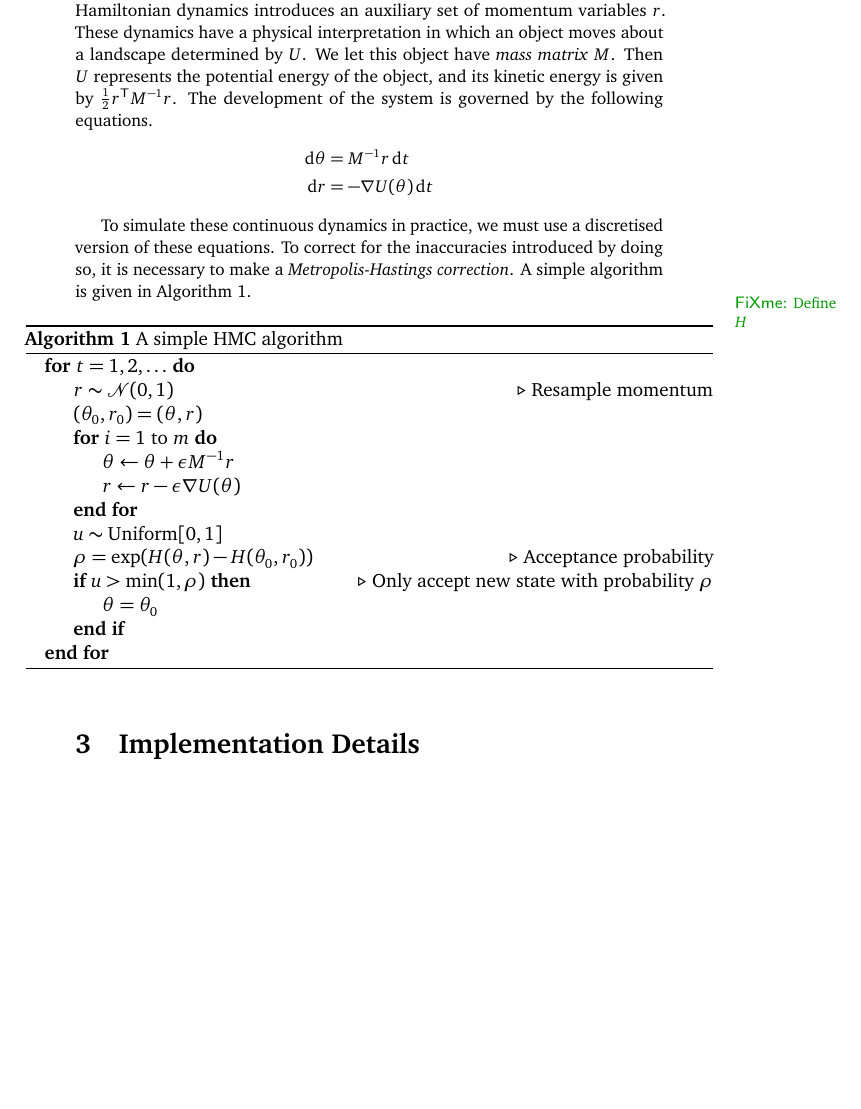
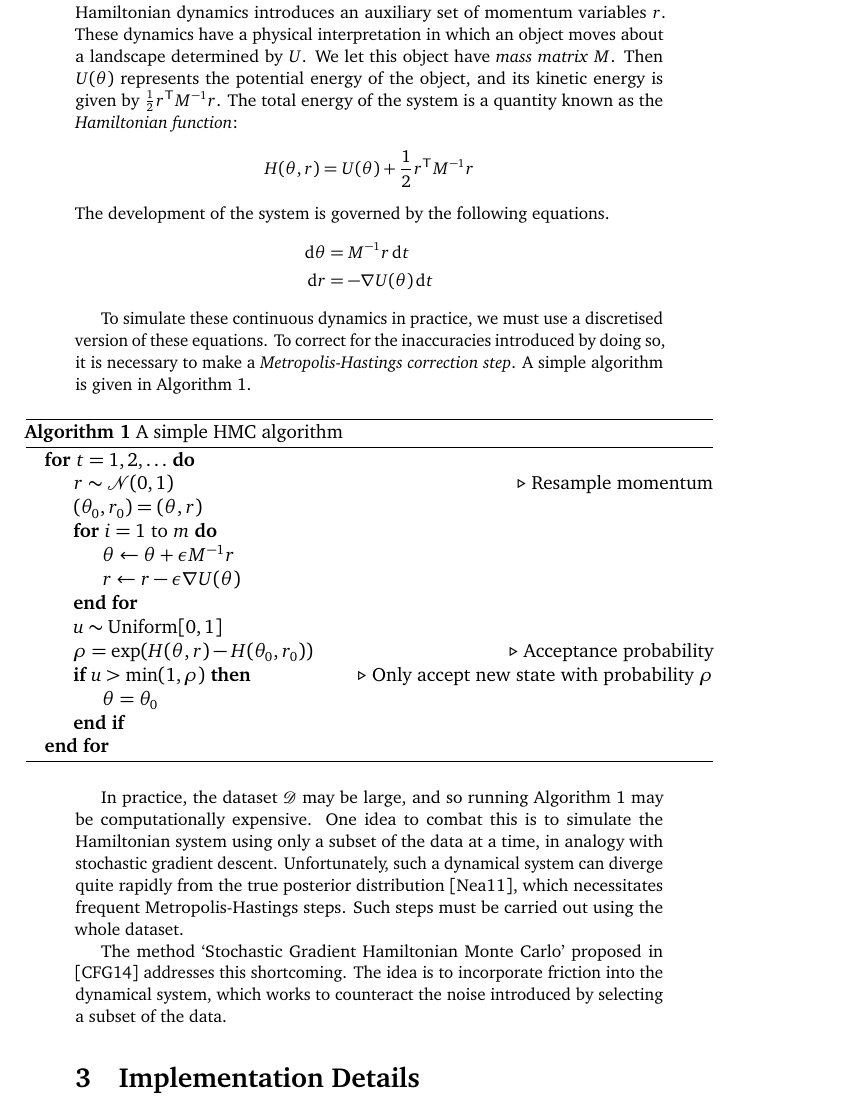
Before and after one commit to sacktock/SGHMC, a LaTeX document (writeup/report/report.tex, which reads writeup/report/parts/background.tex): part of page 2 of 3 before the commit and part of page 2 of 6 after it, cut so that both start at the same text, the shorter picture padded with empty space. Compiled offline with pdfLaTeX.

Commit message:
Added a little more to the background section

```diff
--- a/writeup/report/parts/background.tex
+++ b/writeup/report/parts/background.tex
@@ -8,13 +8,17 @@ To begin with prior distribution $p(\theta)$ and likelihood $p(x \mid \theta)$.
 \begin{equation*}
     U \defeq - \sum_{x \in \D}\log p(x \mid \theta) - \log p(\theta)
 \end{equation*}
-Note that, using Bayes' rule, we have that the posterior $p(\theta \mid \D) \propto \exp(-U)$. Hamiltonian dynamics introduces an auxiliary set of momentum variables $r$. These dynamics have a physical interpretation in which an object moves about a landscape determined by $U$. We let this object have \emph{mass matrix} $M$. Then $U$ represents the potential energy of the object, and its kinetic energy is given by $\frac 1 2 r^{\mathsf T} M^{-1} r$. The development of the system is governed by the following equations.
+Note that, using Bayes' rule, we have that the posterior $p(\theta \mid \D) \propto \exp(-U)$. Hamiltonian dynamics introduces an auxiliary set of momentum variables $r$. These dynamics have a physical interpretation in which an object moves about a landscape determined by $U$. We let this object have \emph{mass matrix} $M$. Then $U(\theta)$ represents the potential energy of the object, and its kinetic energy is given by $\frac 1 2 r^{\mathsf T} M^{-1} r$. The total energy of the system is a quantity known as the \emph{Hamiltonian function}:
+\begin{equation*}
+    H(\theta, r) = U(\theta) + \frac 1 2 r^{\mathsf T} M^{-1} r
+\end{equation*}
+The development of the system is governed by the following equations.
 \begin{align*}
     \dif\theta &= M^{-1}r \dif t \\
     \dif r &= - \nabla U(\theta) \dif t
 \end{align*}
 
-To simulate these continuous dynamics in practice, we must use a discretised version of these equations. To correct for the inaccuracies introduced by doing so, it is necessary to make a \emph{Metropolis-Hastings correction}. A simple algorithm is given in \cref{alg:hmc}.\fxnote{Define $H$}
+To simulate these continuous dynamics in practice, we must use a discretised version of these equations. To correct for the inaccuracies introduced by doing so, it is necessary to make a \emph{Metropolis-Hastings correction step}. A simple algorithm is given in \cref{alg:hmc}.
 
 \begin{algorithm}
     \caption{A simple HMC algorithm}\label{alg:hmc}
@@ -34,3 +38,7 @@ To simulate these continuous dynamics in practice, we must use a discretised ver
         \EndFor
     \end{algorithmic}
 \end{algorithm}
+
+In practice, the dataset $\D$ may be large, and so running \cref{alg:hmc} may be computationally expensive. One idea to combat this is to simulate the Hamiltonian system using only a subset of the data at a time, in analogy with stochastic gradient descent. Unfortunately, such a dynamical system can diverge quite rapidly from the true posterior distribution \cite{neal-hmc}, which necessitates frequent Metropolis-Hastings steps. Such steps must be carried out using the whole dataset.
+
+The method `Stochastic Gradient Hamiltonian Monte Carlo' proposed in \cite{sghmc} addresses this shortcoming. The idea is to incorporate friction into the dynamical system, which works to counteract the noise introduced by selecting a subset of the data.
```
Also changed, not shown: writeup/report/report.tex (+1 -1 lines), writeup/report/report.pdf.
